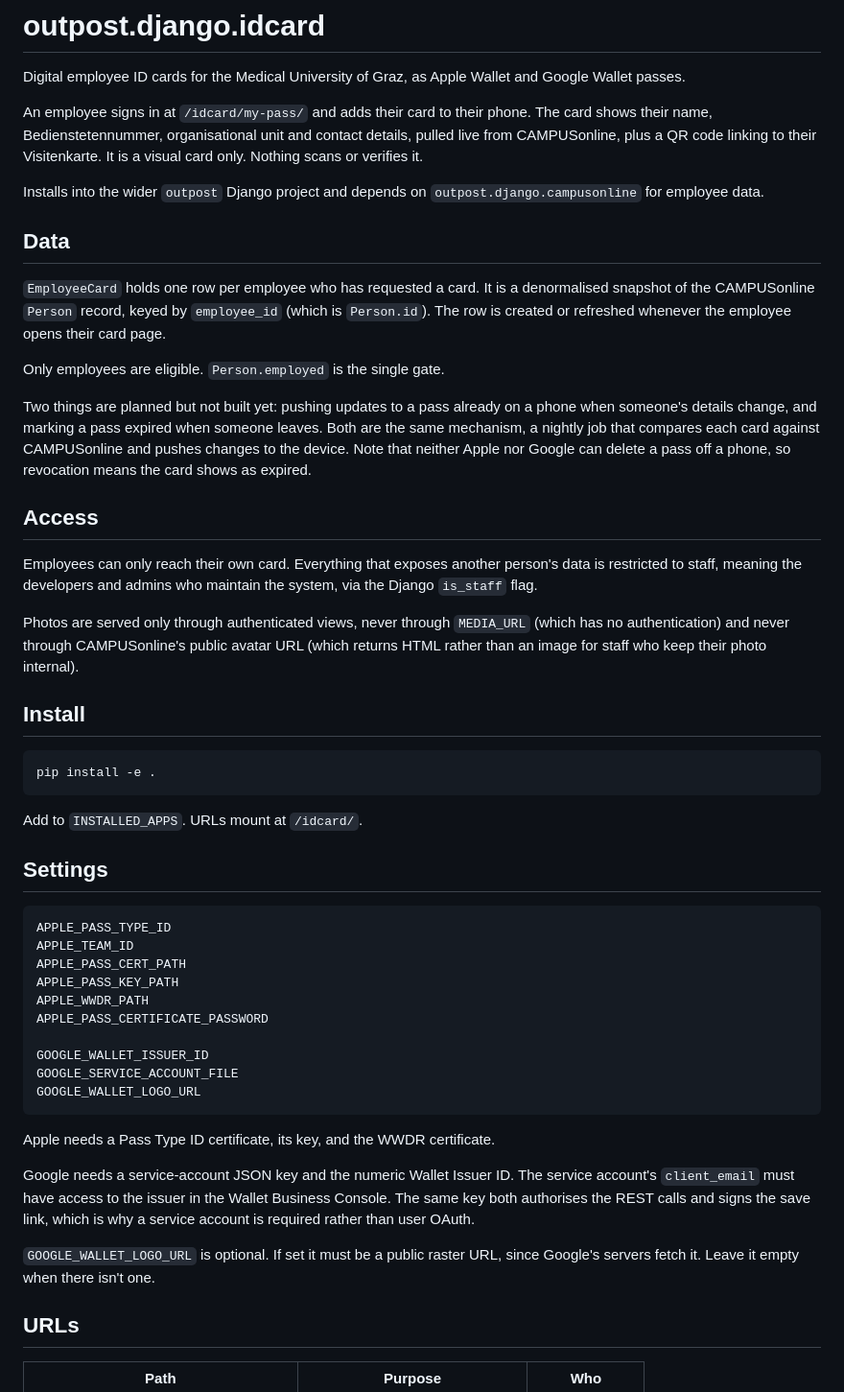
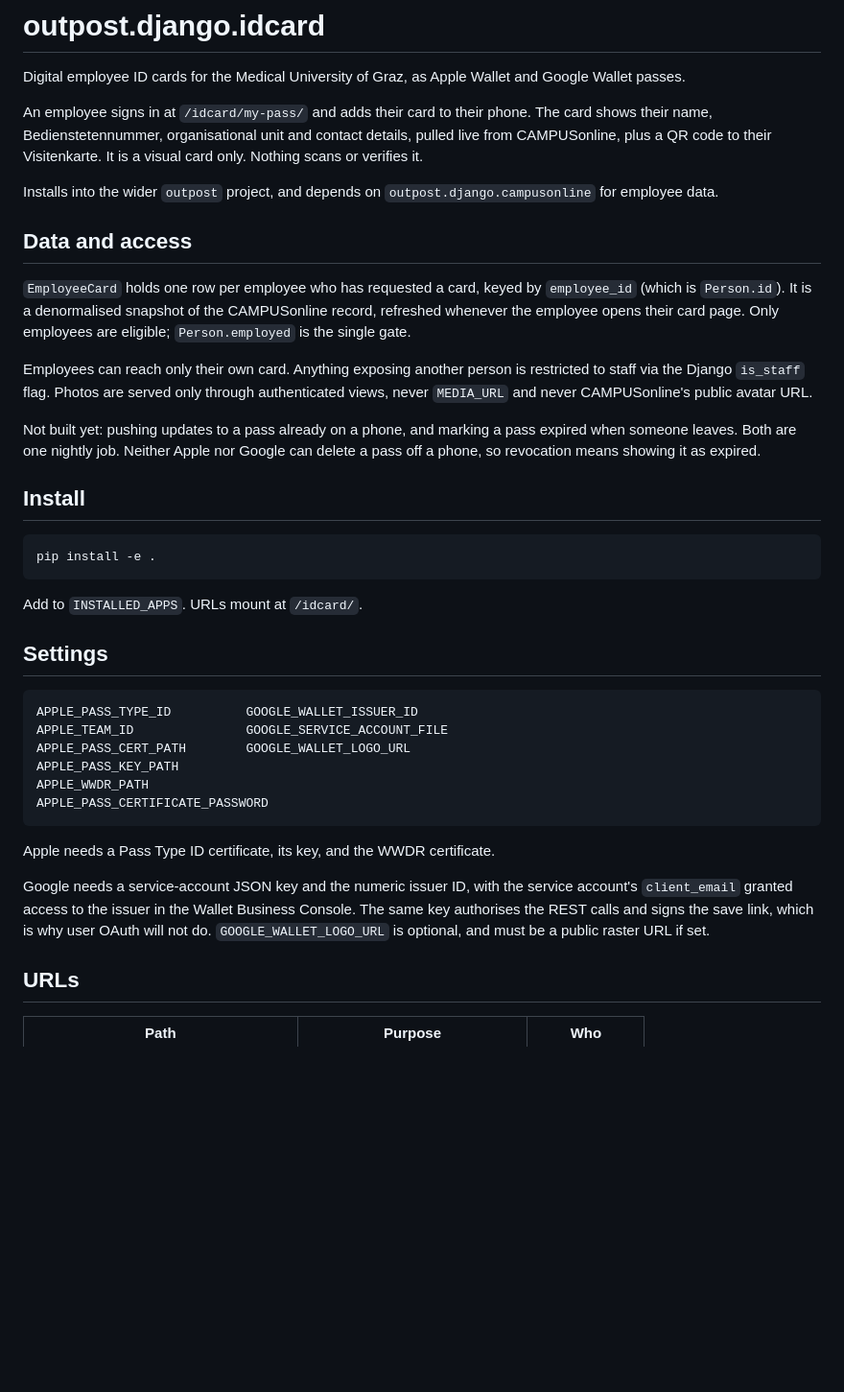
Before and after one commit to medunigraz/outpost.django.idcard, a Markdown page: README.md, the part around one of its changes. Shown at 96% size. GitHub-like rendering; blank space fills up the shorter version.

Commit message:
idcard: shorten README

````diff
--- a/README.md
+++ b/README.md
@@ -5,38 +5,27 @@ and Google Wallet passes.
 
 An employee signs in at `/idcard/my-pass/` and adds their card to their phone.
 The card shows their name, Bedienstetennummer, organisational unit and contact
-details, pulled live from CAMPUSonline, plus a QR code linking to their
-Visitenkarte. It is a visual card only. Nothing scans or verifies it.
+details, pulled live from CAMPUSonline, plus a QR code to their Visitenkarte.
+It is a visual card only. Nothing scans or verifies it.
 
-Installs into the wider `outpost` Django project and depends on
+Installs into the wider `outpost` project, and depends on
 `outpost.django.campusonline` for employee data.
 
-## Data
+## Data and access
 
-`EmployeeCard` holds one row per employee who has requested a card. It is a
-denormalised snapshot of the CAMPUSonline `Person` record, keyed by
-`employee_id` (which is `Person.id`). The row is created or refreshed whenever
-the employee opens their card page.
+`EmployeeCard` holds one row per employee who has requested a card, keyed by
+`employee_id` (which is `Person.id`). It is a denormalised snapshot of the
+CAMPUSonline record, refreshed whenever the employee opens their card page.
+Only employees are eligible; `Person.employed` is the single gate.
 
-Only employees are eligible. `Person.employed` is the single gate.
+Employees can reach only their own card. Anything exposing another person is
+restricted to staff via the Django `is_staff` flag. Photos are served only
+through authenticated views, never `MEDIA_URL` and never CAMPUSonline's public
+avatar URL.
 
-Two things are planned but not built yet: pushing updates to a pass already on
-a phone when someone's details change, and marking a pass expired when someone
-leaves. Both are the same mechanism, a nightly job that compares each card
-against CAMPUSonline and pushes changes to the device. Note that neither Apple
-nor Google can delete a pass off a phone, so revocation means the card shows as
-expired.
-
-## Access
-
-Employees can only reach their own card. Everything that exposes another
-person's data is restricted to staff, meaning the developers and admins who
-maintain the system, via the Django `is_staff` flag.
-
-Photos are served only through authenticated views, never through `MEDIA_URL`
-(which has no authentication) and never through CAMPUSonline's public avatar
-URL (which returns HTML rather than an image for staff who keep their photo
-internal).
+Not built yet: pushing updates to a pass already on a phone, and marking a pass
+expired when someone leaves. Both are one nightly job. Neither Apple nor Google
+can delete a pass off a phone, so revocation means showing it as expired.
 
 ## Install
 
@@ -49,27 +38,21 @@ Add to `INSTALLED_APPS`. URLs mount at `/idcard/`.
 ## Settings
 
 ```python
-APPLE_PASS_TYPE_ID
-APPLE_TEAM_ID
-APPLE_PASS_CERT_PATH
+APPLE_PASS_TYPE_ID          GOOGLE_WALLET_ISSUER_ID
+APPLE_TEAM_ID               GOOGLE_SERVICE_ACCOUNT_FILE
+APPLE_PASS_CERT_PATH        GOOGLE_WALLET_LOGO_URL
 APPLE_PASS_KEY_PATH
 APPLE_WWDR_PATH
 APPLE_PASS_CERTIFICATE_PASSWORD
-
-GOOGLE_WALLET_ISSUER_ID
-GOOGLE_SERVICE_ACCOUNT_FILE
-GOOGLE_WALLET_LOGO_URL
 ```
 
 Apple needs a Pass Type ID certificate, its key, and the WWDR certificate.
 
-Google needs a service-account JSON key and the numeric Wallet Issuer ID. The
-service account's `client_email` must have access to the issuer in the Wallet
-Business Console. The same key both authorises the REST calls and signs the
-save link, which is why a service account is required rather than user OAuth.
-
-`GOOGLE_WALLET_LOGO_URL` is optional. If set it must be a public raster URL,
-since Google's servers fetch it. Leave it empty when there isn't one.
+Google needs a service-account JSON key and the numeric issuer ID, with the
+service account's `client_email` granted access to the issuer in the Wallet
+Business Console. The same key authorises the REST calls and signs the save
+link, which is why user OAuth will not do. `GOOGLE_WALLET_LOGO_URL` is
+optional, and must be a public raster URL if set.
 
 ## URLs
 
````
Also changed, not shown: other parts of README.md (+8 -15 lines).
